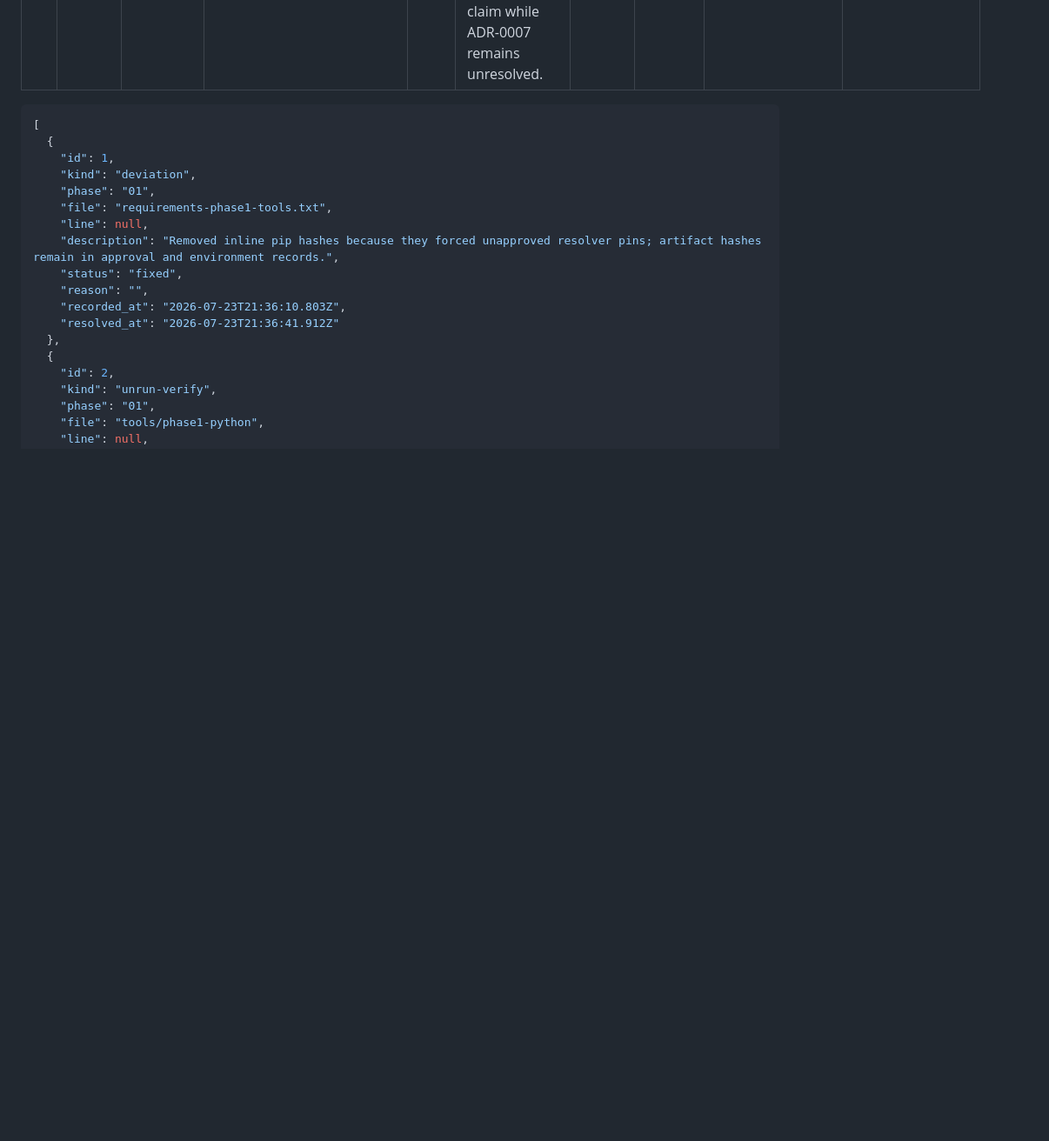
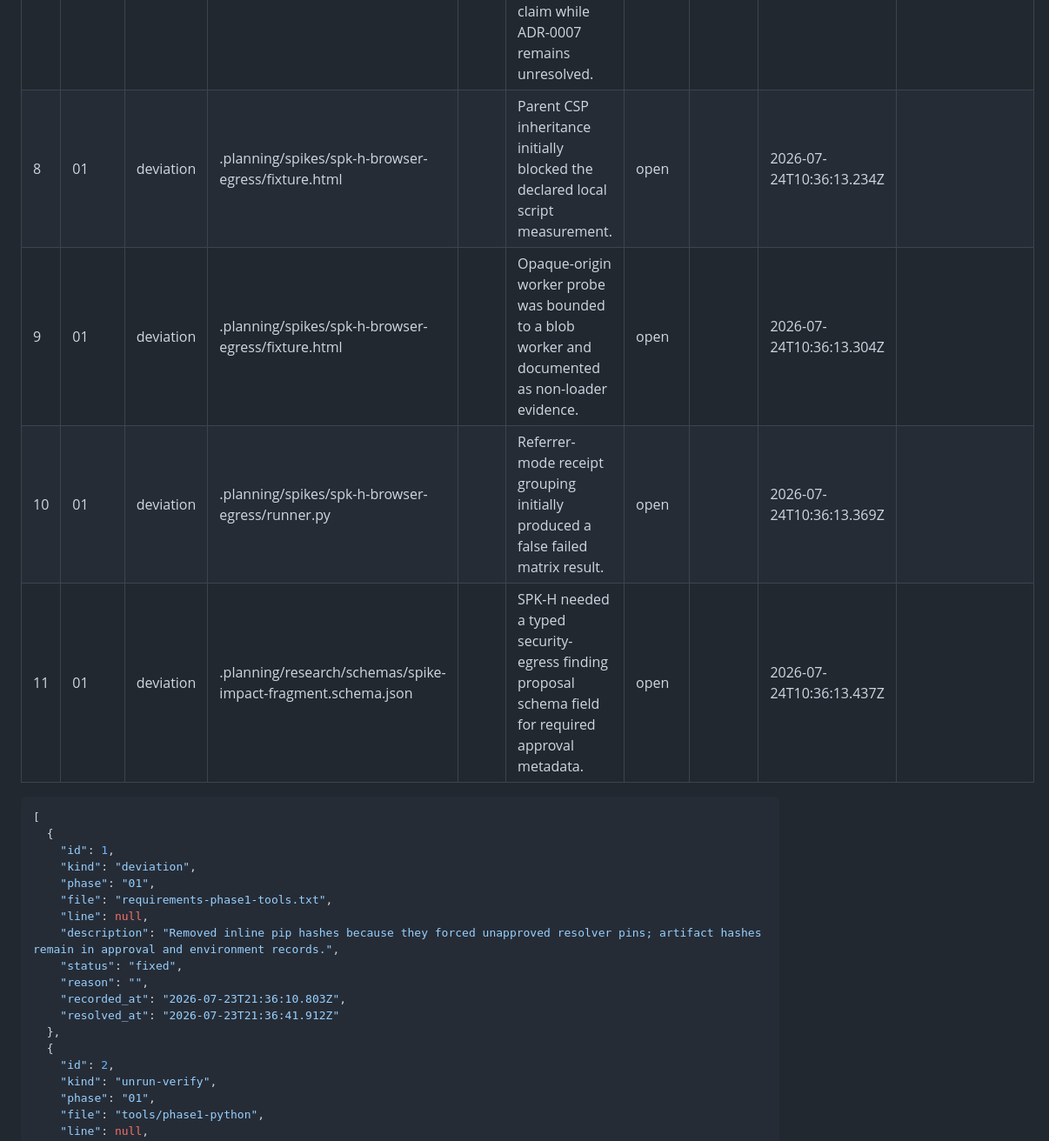
Before and after one commit to jodobear/learn-napplets, a Markdown page: .planning/WINDOWS.md, the part around one of its changes. Shown at 87% size. Rendered like a GitHub page; blank space fills up the shorter version.

`````diff
--- a/.planning/WINDOWS.md
+++ b/.planning/WINDOWS.md
@@ -22,6 +22,10 @@ last_updated: 2026-07-24T10:04:33.290Z
 | 5 | 01 | deviation | .planning/spikes/spk-d-verified-loader/metadata.yaml |  | Added the validator-required --root .planning argument to the SPK-D impact-fragment command. | open |  | 2026-07-24T01:58:26.678Z |  |
 | 6 | 01 | stub | .planning/spikes/spk-k-deployment/fixture.md | 33 | Intentional lab-artifact placeholder prevents a teaching-host deployment claim pending evidence and ADR approval. | open |  | 2026-07-24T10:04:33.212Z |  |
 | 7 | 01 | stub | .planning/spikes/spk-k-deployment/fixture.md | 36 | Intentional portable-output placeholder prevents a portability claim while ADR-0007 remains unresolved. | open |  | 2026-07-24T10:04:33.290Z |  |
+| 8 | 01 | deviation | .planning/spikes/spk-h-browser-egress/fixture.html |  | Parent CSP inheritance initially blocked the declared local script measurement. | open |  | 2026-07-24T10:36:13.234Z |  |
+| 9 | 01 | deviation | .planning/spikes/spk-h-browser-egress/fixture.html |  | Opaque-origin worker probe was bounded to a blob worker and documented as non-loader evidence. | open |  | 2026-07-24T10:36:13.304Z |  |
+| 10 | 01 | deviation | .planning/spikes/spk-h-browser-egress/runner.py |  | Referrer-mode receipt grouping initially produced a false failed matrix result. | open |  | 2026-07-24T10:36:13.369Z |  |
+| 11 | 01 | deviation | .planning/research/schemas/spike-impact-fragment.schema.json |  | SPK-H needed a typed security-egress finding proposal schema field for required approval metadata. | open |  | 2026-07-24T10:36:13.437Z |  |
 
 ````json
 [
`````
Also changed, not shown: other parts of .planning/WINDOWS.md (+51 -3 lines), .planning/ROADMAP.md (+3 -3 lines), .planning/STATE.md (+10 -6 lines).
